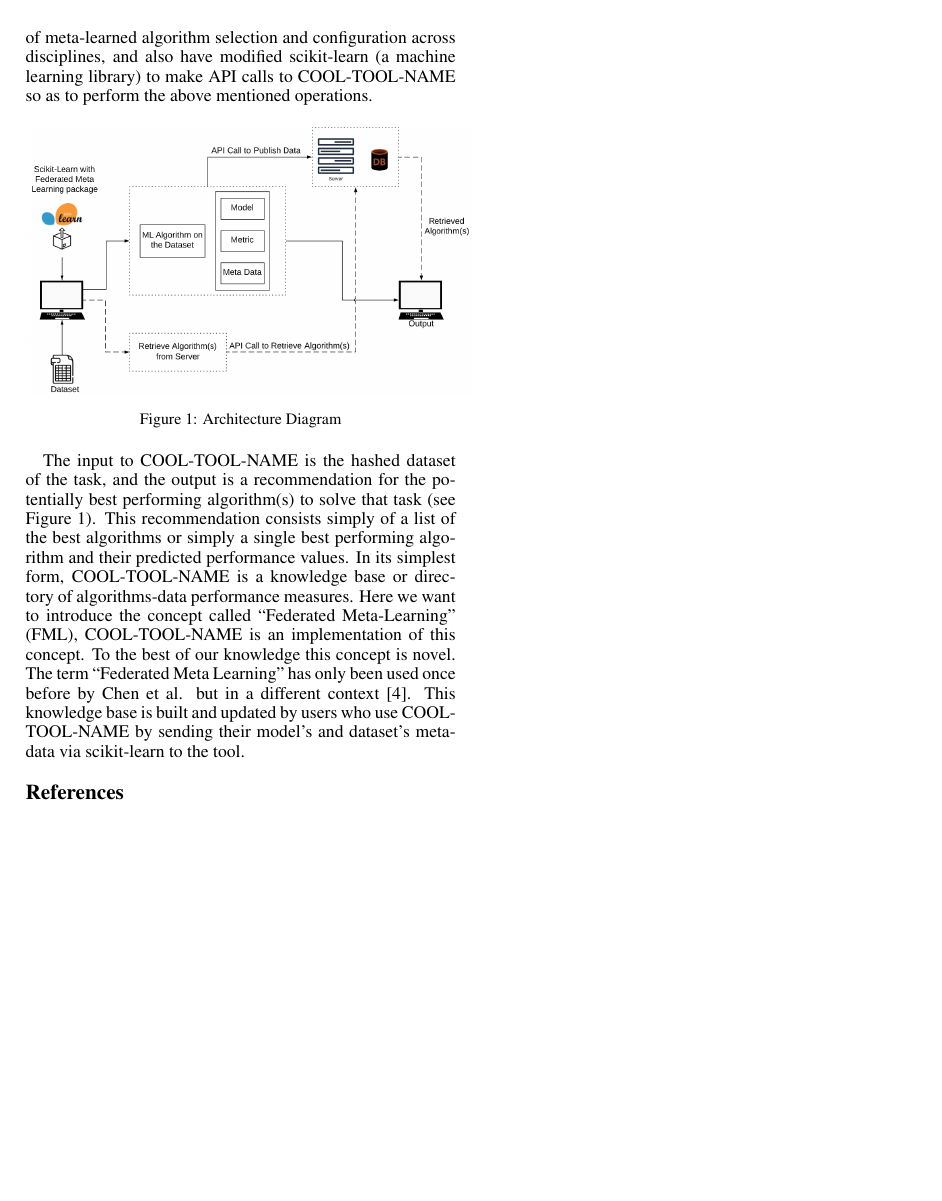
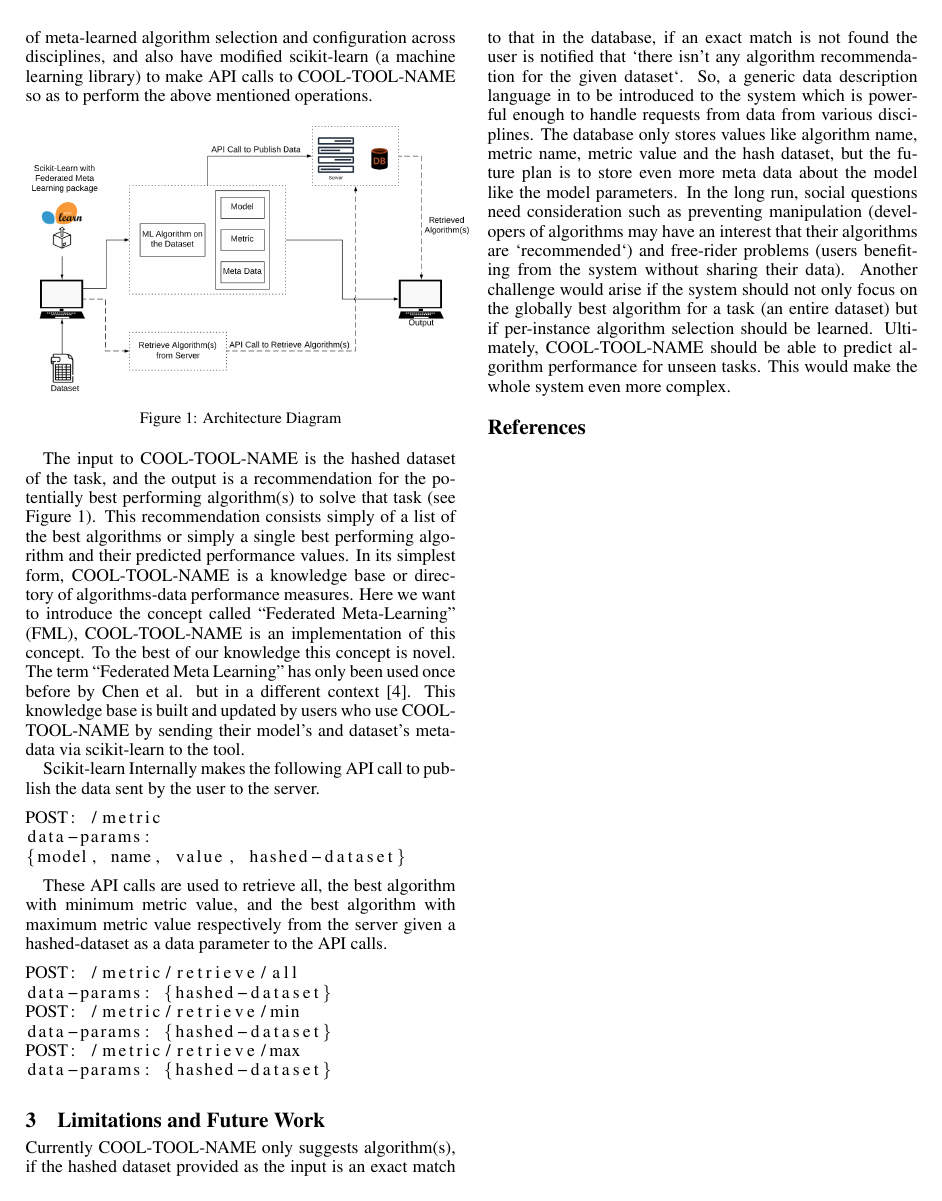
Before and after one commit to mukeshmk/ijcai20-demo-paper, a LaTeX paper (fml.tex): page 2 of 2. Compiled offline with pdfLaTeX; a missing bibliography style is replaced by a similar one.

Commit message:
added API calls and limitations and future work section

```diff
--- a/fml.tex
+++ b/fml.tex
@@ -112,6 +112,25 @@ We have built “COOL-TOOL-NAME”, a tool that allows everyone to benefit from
 
 The input to COOL-TOOL-NAME is the hashed dataset of the task, and the output is a recommendation for the potentially best performing algorithm(s) to solve that task (see Figure 1). This recommendation consists simply of a list of the best algorithms or simply a single best performing algorithm and their predicted performance values. In its simplest form, COOL-TOOL-NAME is a knowledge base or directory of algorithms-data performance measures. Here we want to introduce the concept called “Federated Meta-Learning” (FML), COOL-TOOL-NAME is an implementation of this concept. To the best of our knowledge this concept is novel. The term “Federated Meta Learning” has only been used once before by Chen et al. but in a different context [4]. This knowledge base is built and updated by users who use COOL-TOOL-NAME by sending their model’s and dataset’s meta-data via scikit-learn to the tool.
 
+Scikit-learn Internally makes the following API call to publish the data sent by the user to the server.
+\begin{lstlisting}
+POST: /metric
+data-params:
+{model, name, value, hashed-dataset}
+\end{lstlisting}
+
+These API calls are used to retrieve all, the best algorithm with minimum metric value, and the best algorithm with maximum metric value respectively from the server given a hashed-dataset as a data parameter to the API calls.
+\begin{lstlisting}
+POST: /metric/retrieve/all
+data-params: {hashed-dataset}
+POST: /metric/retrieve/min
+data-params: {hashed-dataset}
+POST: /metric/retrieve/max
+data-params: {hashed-dataset}
+\end{lstlisting}
+
+\section{Limitations and Future Work}
+Currently COOL-TOOL-NAME only suggests algorithm(s), if the hashed dataset provided as the input is an exact match to that in the database, if an exact match is not found the user is notified that `there isn’t any algorithm recommendation for the given dataset`. So, a generic data description language in to be introduced to the system which is powerful enough to handle requests from data from various disciplines. The database only stores values like algorithm name, metric name, metric value and the hash dataset, but the future plan is to store even more meta data about the model like the model parameters. In the long run, social questions need consideration such as preventing manipulation (developers of algorithms may have an interest that their algorithms are `recommended`) and free-rider problems (users benefiting from the system without sharing their data). Another challenge would arise if the system should not only focus on the globally best algorithm for a task (an entire dataset) but if per-instance algorithm selection should be learned. Ultimately, COOL-TOOL-NAME should be able to predict algorithm performance for unseen tasks. This would make the whole system even more complex.
 
 
 
```
